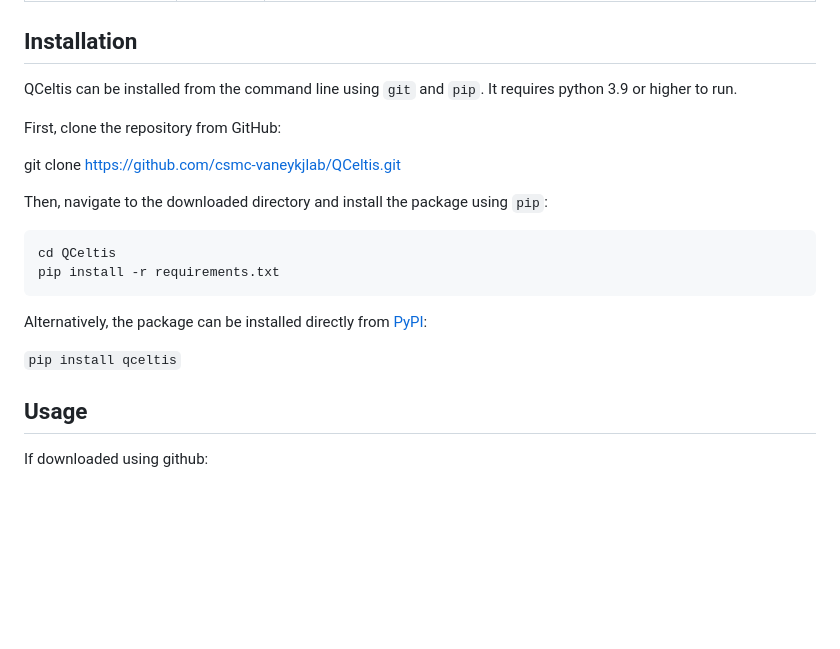
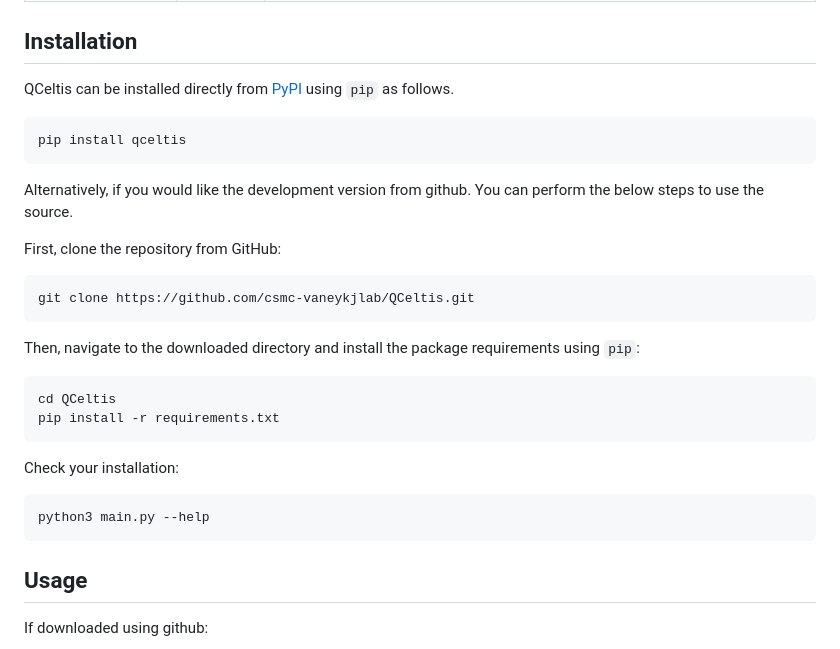
Before and after one commit to csmc-vaneykjlab/QCeltis, a Markdown page: README.md, the part around the change. Drawn GitHub-style; blank space fills up the shorter version.

Commit message:
Update README.md
add alternative installation instructions

```diff
--- a/README.md
+++ b/README.md
@@ -48,22 +48,32 @@ After extracting ID-Free and ID-Based metrics and identifying outliers, the scri
 | Selected Peptide Intensity Distribution | ID-Based | Monitoring the intensities and presence of user-defined peptides can reveal any sample preparation or data acquisition issues.         |
 
 ## Installation
-QCeltis can be installed from the command line using `git` and `pip`. It requires python 3.9 or higher to run.
+QCeltis can be installed directly from [PyPI](https://pypi.org/project/qceltis/) using `pip` as follows.
+
+~~~bash
+pip install qceltis
+~~~
+Alternatively, if you would like the development version from github. You can perform the below steps to use the source.
 
 First, clone the repository from GitHub:
 
+~~~bash
 git clone https://github.com/csmc-vaneykjlab/QCeltis.git
+~~~
 
-Then, navigate to the downloaded directory and install the package using `pip`:
+Then, navigate to the downloaded directory and install the package requirements using `pip`:
 
 ~~~bash
 cd QCeltis
 pip install -r requirements.txt
 ~~~
 
-Alternatively, the package can be installed directly from [PyPI](https://pypi.org/project/qceltis/):
+Check your installation:
+~~~bash
+python3 main.py --help
+~~~
 
-`pip install qceltis`
+
 
 ## Usage
 
```
